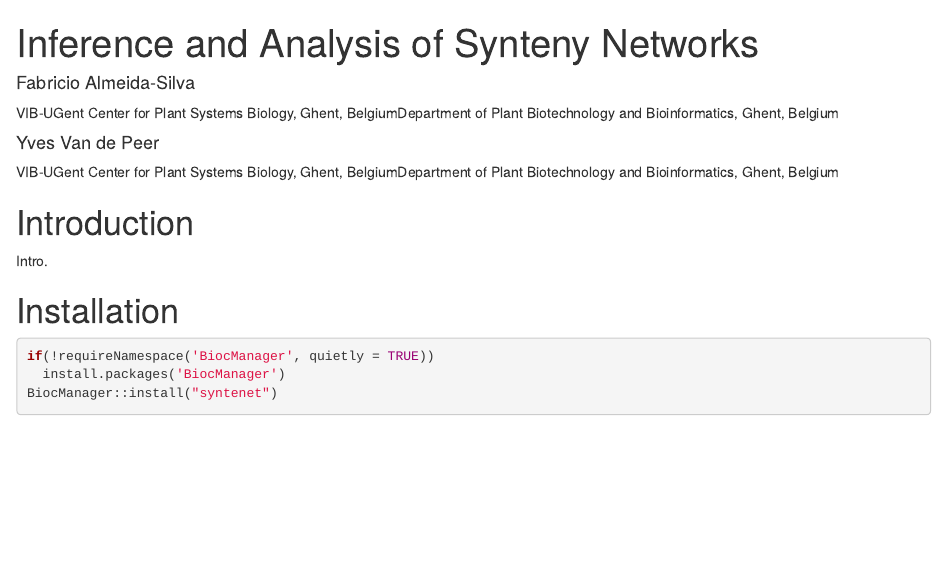
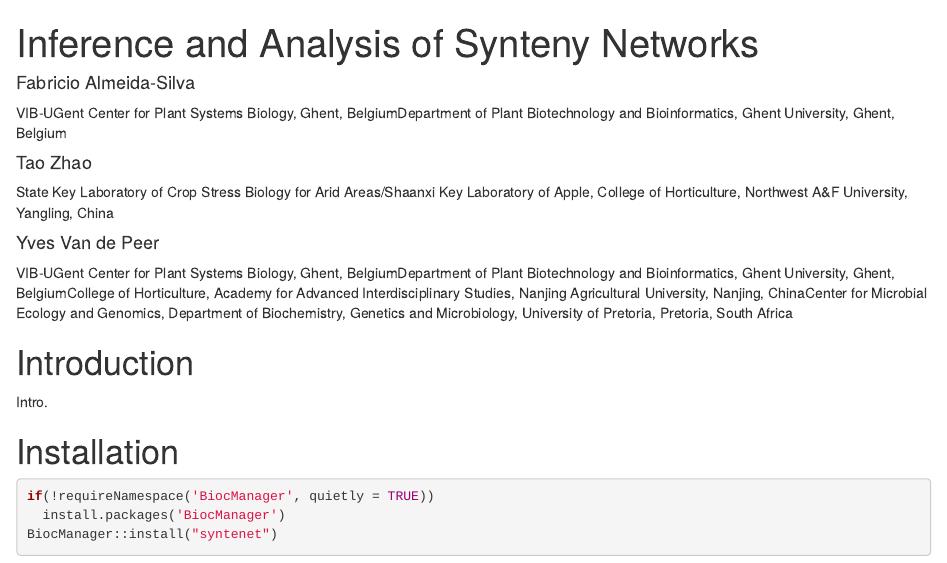
Before and after one commit to almeidasilvaf/syntenet, an R Markdown document (vignettes/syntenet.Rmd): the page in a window 1100 px wide, from its top. Rendered offline with R 4.5, knitr and Pandoc, with nearby package versions; drawn as R Markdown's standard HTML page in place of the format the file asks for; code that draws random numbers runs with fixed seeds of ours; some code elsewhere in the file could not run offline.

Commit message:
Updated author information in DESCRIPTION and vignette

```diff
--- a/vignettes/syntenet.Rmd
+++ b/vignettes/syntenet.Rmd
@@ -4,11 +4,16 @@ author:
   - name: Fabricio Almeida-Silva
     affiliation:
     - VIB-UGent Center for Plant Systems Biology, Ghent, Belgium
-    - Department of Plant Biotechnology and Bioinformatics, Ghent, Belgium
+    - Department of Plant Biotechnology and Bioinformatics, Ghent University, Ghent, Belgium
+  - name: Tao Zhao
+    affiliation:
+    - State Key Laboratory of Crop Stress Biology for Arid Areas/Shaanxi Key Laboratory of Apple, College of Horticulture, Northwest A&F University, Yangling, China
   - name: Yves Van de Peer
     affiliation:
     - VIB-UGent Center for Plant Systems Biology, Ghent, Belgium
-    - Department of Plant Biotechnology and Bioinformatics, Ghent, Belgium
+    - Department of Plant Biotechnology and Bioinformatics, Ghent University, Ghent, Belgium
+    - College of Horticulture, Academy for Advanced Interdisciplinary Studies, Nanjing Agricultural University, Nanjing, China
+    - Center for Microbial Ecology and Genomics, Department of Biochemistry, Genetics and Microbiology, University of Pretoria, Pretoria, South Africa
 output:
   BiocStyle::html_document:
     toc: true
```
Also changed, not shown: 1 other file.
